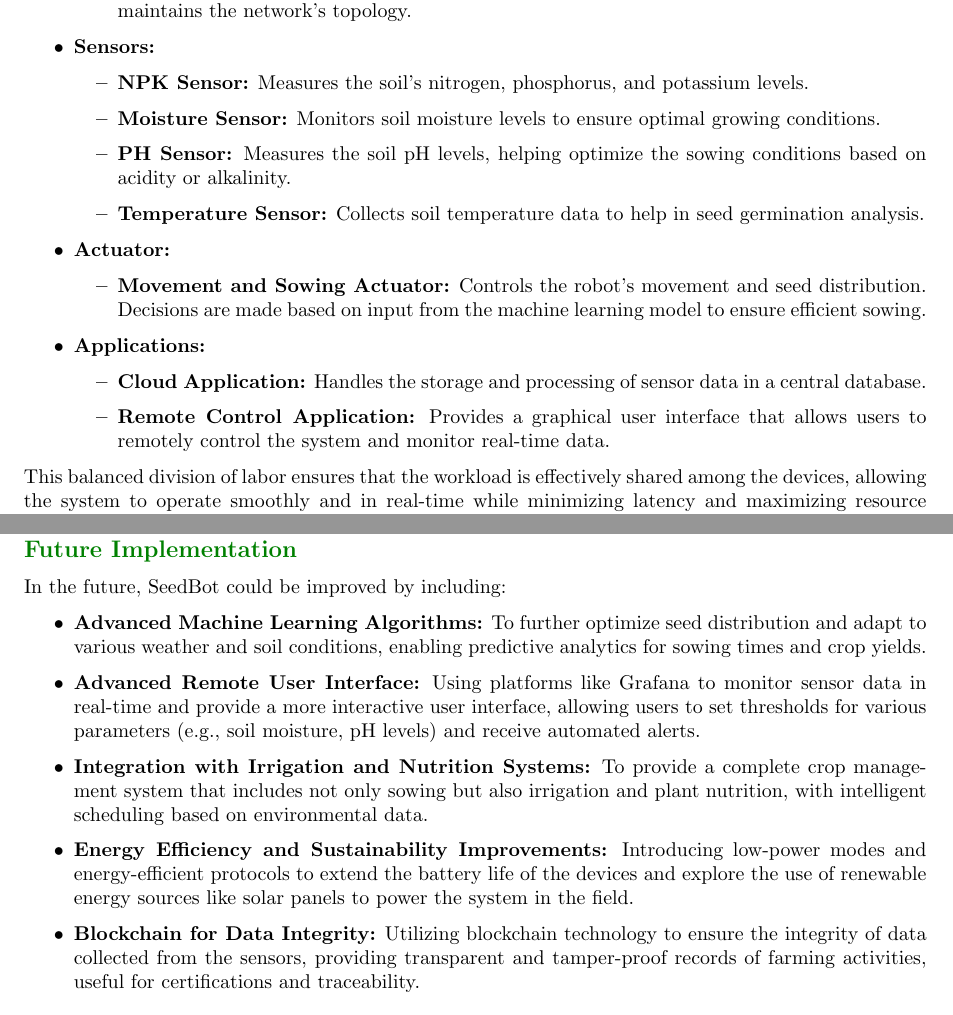
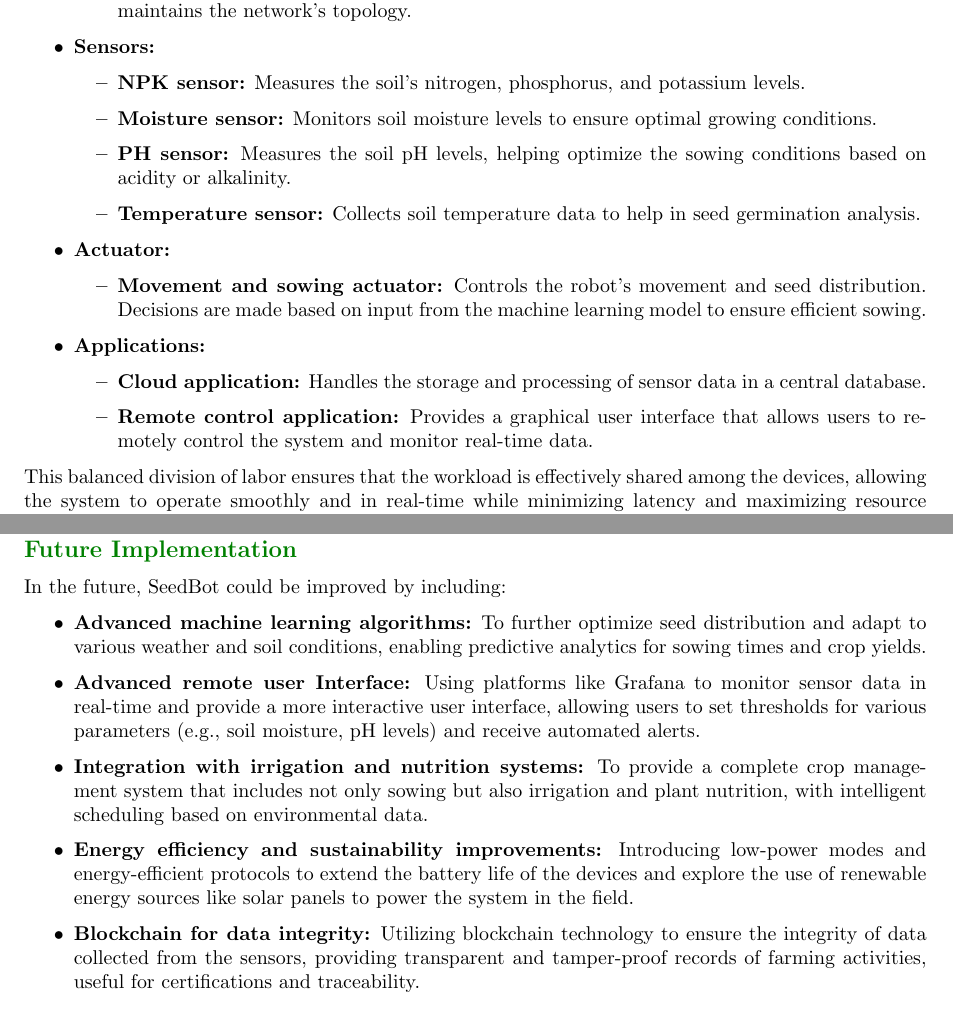
Before and after one commit to franocella/SeedBot_IoT, a LaTeX document (Documentation/documentation.tex, which reads Documentation/chapters/2_Architecture_Load.tex, Documentation/chapters/6_Conclusion.tex): two parts of pages 4 and 12 of 12, joined at a grey line, cut so that both start at the same text. Compiled offline with pdfLaTeX.

Commit message:
some mods

```diff
--- a/Documentation/chapters/2_Architecture_Load.tex
+++ b/Documentation/chapters/2_Architecture_Load.tex
@@ -19,15 +19,15 @@ The system architecture is composed of the following elements
     \end{itemize}
     \item \textbf{Sensors:}
     \begin{itemize}
-        \item \textbf{NPK Sensor:} Measures the soil's nitrogen, phosphorus, and potassium levels.
-        \item \textbf{Moisture Sensor:} Monitors soil moisture levels to ensure optimal growing conditions.
-        \item \textbf{PH Sensor:} Measures the soil pH levels, helping optimize the sowing conditions based on acidity or alkalinity.
-        \item \textbf{Temperature Sensor:} Collects soil temperature data to help in seed germination analysis.
+        \item \textbf{NPK sensor:} Measures the soil's nitrogen, phosphorus, and potassium levels.
+        \item \textbf{Moisture sensor:} Monitors soil moisture levels to ensure optimal growing conditions.
+        \item \textbf{PH sensor:} Measures the soil pH levels, helping optimize the sowing conditions based on acidity or alkalinity.
+        \item \textbf{Temperature sensor:} Collects soil temperature data to help in seed germination analysis.
     \end{itemize} \item \textbf{Actuator:}
-    \begin{itemize} \item \textbf{Movement and Sowing Actuator:} Controls the robot’s movement and seed distribution. Decisions are made based on input from the machine learning model to ensure efficient sowing.
+    \begin{itemize} \item \textbf{Movement and sowing actuator:} Controls the robot’s movement and seed distribution. Decisions are made based on input from the machine learning model to ensure efficient sowing.
     \end{itemize} \item \textbf{Applications:}
-    \begin{itemize} \item \textbf{Cloud Application:} Handles the storage and processing of sensor data in a central database.
-        \item \textbf{Remote Control Application:} Provides a graphical user interface that allows users to remotely control the system and monitor real-time data.
+    \begin{itemize} \item \textbf{Cloud application:} Handles the storage and processing of sensor data in a central database.
+        \item \textbf{Remote control application:} Provides a graphical user interface that allows users to remotely control the system and monitor real-time data.
     \end{itemize}
 \end{itemize}
 
--- a/Documentation/chapters/6_Conclusion.tex
+++ b/Documentation/chapters/6_Conclusion.tex
@@ -1,19 +1,16 @@
 \chapter{Conclusion}
-
 
 \subsection{Future Implementation}
 
 In the future, SeedBot could be improved by including:
 
 \begin{itemize}
-    \item \textbf{Advanced Machine Learning Algorithms:} To further optimize seed distribution and adapt to various weather and soil conditions, enabling predictive analytics for sowing times and crop yields.
-    \item \textbf{Advanced Remote User Interface:} Using platforms like Grafana to monitor sensor data in real-time and provide a more interactive user interface, allowing users to set thresholds for various parameters (e.g., soil moisture, pH levels) and receive automated alerts.
-    \item \textbf{Integration with Irrigation and Nutrition Systems:} To provide a complete crop management system that includes not only sowing but also irrigation and plant nutrition, with intelligent scheduling based on environmental data.
-    \item \textbf{Energy Efficiency and Sustainability Improvements:} Introducing low-power modes and energy-efficient protocols to extend the battery life of the devices and explore the use of renewable energy sources like solar panels to power the system in the field.
-    \item \textbf{Blockchain for Data Integrity:} Utilizing blockchain technology to ensure the integrity of data collected from the sensors, providing transparent and tamper-proof records of farming activities, useful for certifications and traceability.
+    \item \textbf{Advanced machine learning algorithms:} To further optimize seed distribution and adapt to various weather and soil conditions, enabling predictive analytics for sowing times and crop yields.
+    \item \textbf{Advanced remote user Interface:} Using platforms like Grafana to monitor sensor data in real-time and provide a more interactive user interface, allowing users to set thresholds for various parameters (e.g., soil moisture, pH levels) and receive automated alerts.
+    \item \textbf{Integration with irrigation and nutrition systems:} To provide a complete crop management system that includes not only sowing but also irrigation and plant nutrition, with intelligent scheduling based on environmental data.
+    \item \textbf{Energy efficiency and sustainability improvements:} Introducing low-power modes and energy-efficient protocols to extend the battery life of the devices and explore the use of renewable energy sources like solar panels to power the system in the field.
+    \item \textbf{Blockchain for data integrity:} Utilizing blockchain technology to ensure the integrity of data collected from the sensors, providing transparent and tamper-proof records of farming activities, useful for certifications and traceability.
 \end{itemize}
-
-
 
 \subsection{Conclusion}
 
```
Also changed, not shown: Documentation/chapters/4_Code_and_Software.tex (+12 -12 lines), Documentation/chapters/5_Grafana.tex (+0 -2 lines), 1 other file.
